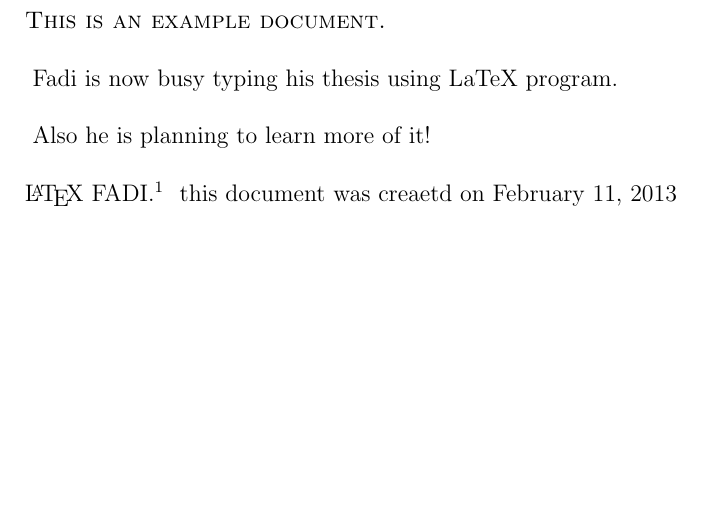
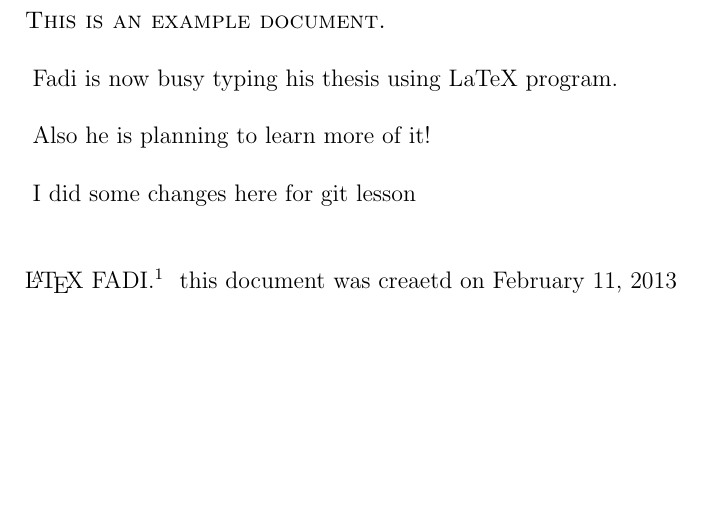
Before and after one commit to doctorate/phd, a LaTeX document (Fadi_Latex.tex): part of the page, cut so that both start at the same text. Compiled offline with pdfLaTeX.

Commit message:
changes to try git only

```diff
--- a/Fadi_Latex.tex
+++ b/Fadi_Latex.tex
@@ -4,6 +4,8 @@
 \textsc{This is an example document.}\par
 \ Fadi is now busy typing his thesis using LaTeX program.\par
 \ Also he is planning to learn more of it!\par
+\ I did some changes here for git lesson\\
+
 % leaving one space means new paragraph
 \LaTeX\ {FADI.}\footnote{the author of this document}
 \ this document was creaetd on \today
```
